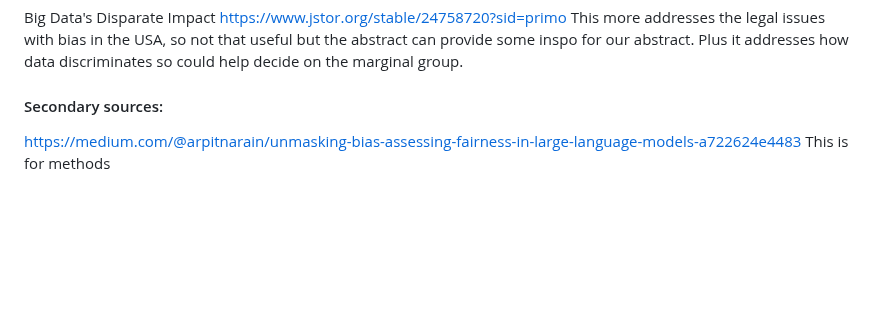
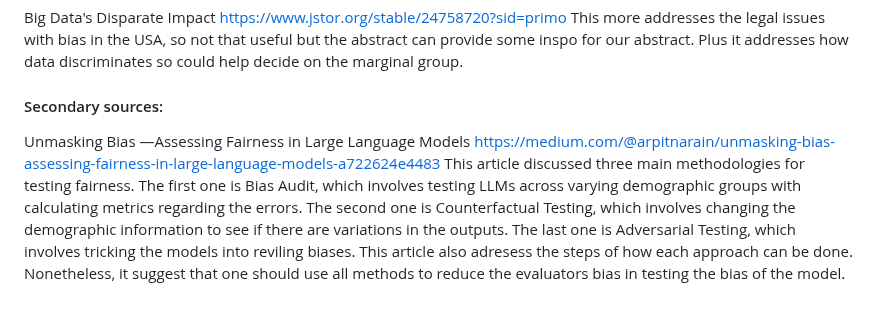
Before and after one commit to mucel/Quantifying_bias_in_ai, a Markdown page: literature_review.md, the part around the change. Rendered like a GitHub page; blank space fills up the shorter version.

Commit message:
adding secondary source regarding methods

```diff
--- a/literature_review.md
+++ b/literature_review.md
@@ -45,6 +45,6 @@ This more addresses the legal issues with bias in the USA, so not that useful bu
 
 #### Secondary sources:
 
-
+Unmasking Bias —Assessing Fairness in Large Language Models
 https://medium.com/@arpitnarain/unmasking-bias-assessing-fairness-in-large-language-models-a722624e4483
-This is for methods
+This article discussed three main methodologies for testing fairness. The first one is Bias Audit, which involves testing LLMs across varying demographic groups with calculating metrics regarding the errors. The second one is Counterfactual Testing, which involves changing the demographic information to see if there are variations in the outputs. The last one is Adversarial Testing, which involves tricking the models into reviling biases. This article also adresess the steps of how each approach can be done. Nonetheless, it suggest that one should use all methods to reduce the evaluators bias in testing the bias of the model.
```
